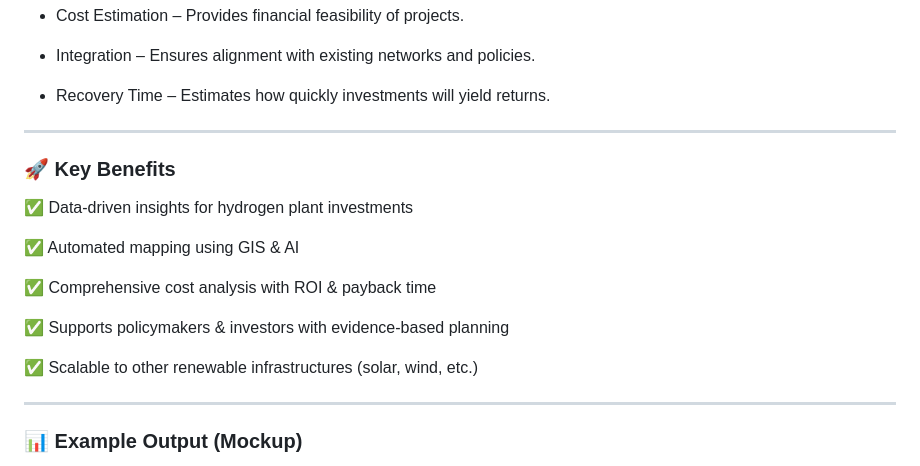
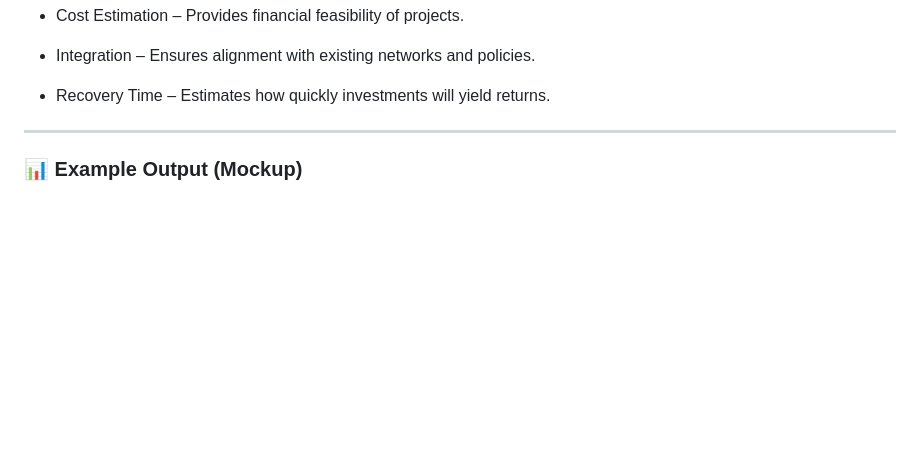
Before and after one commit to ronyshahab/TeamRajdip, a Markdown page: README.md, the part around the change. Drawn GitHub-style; blank space fills up the shorter version.

Commit message:
imp

```diff
--- a/README.md
+++ b/README.md
@@ -52,21 +52,6 @@ Outputs (Right Side):
 
 -  Recovery Time – Estimates how quickly investments will yield returns.
 
-
----
-
-### 🚀 Key Benefits
-
-✅ Data-driven insights for hydrogen plant investments
-
-✅ Automated mapping using GIS & AI
-
-✅ Comprehensive cost analysis with ROI & payback time
-
-✅ Supports policymakers & investors with evidence-based planning
-
-✅ Scalable to other renewable infrastructures (solar, wind, etc.)
-
 ---
 
 ### 📊 Example Output (Mockup)
```
Also changed, not shown: assets/image_one.jpg (deleted), assets/image_one.png (added).
